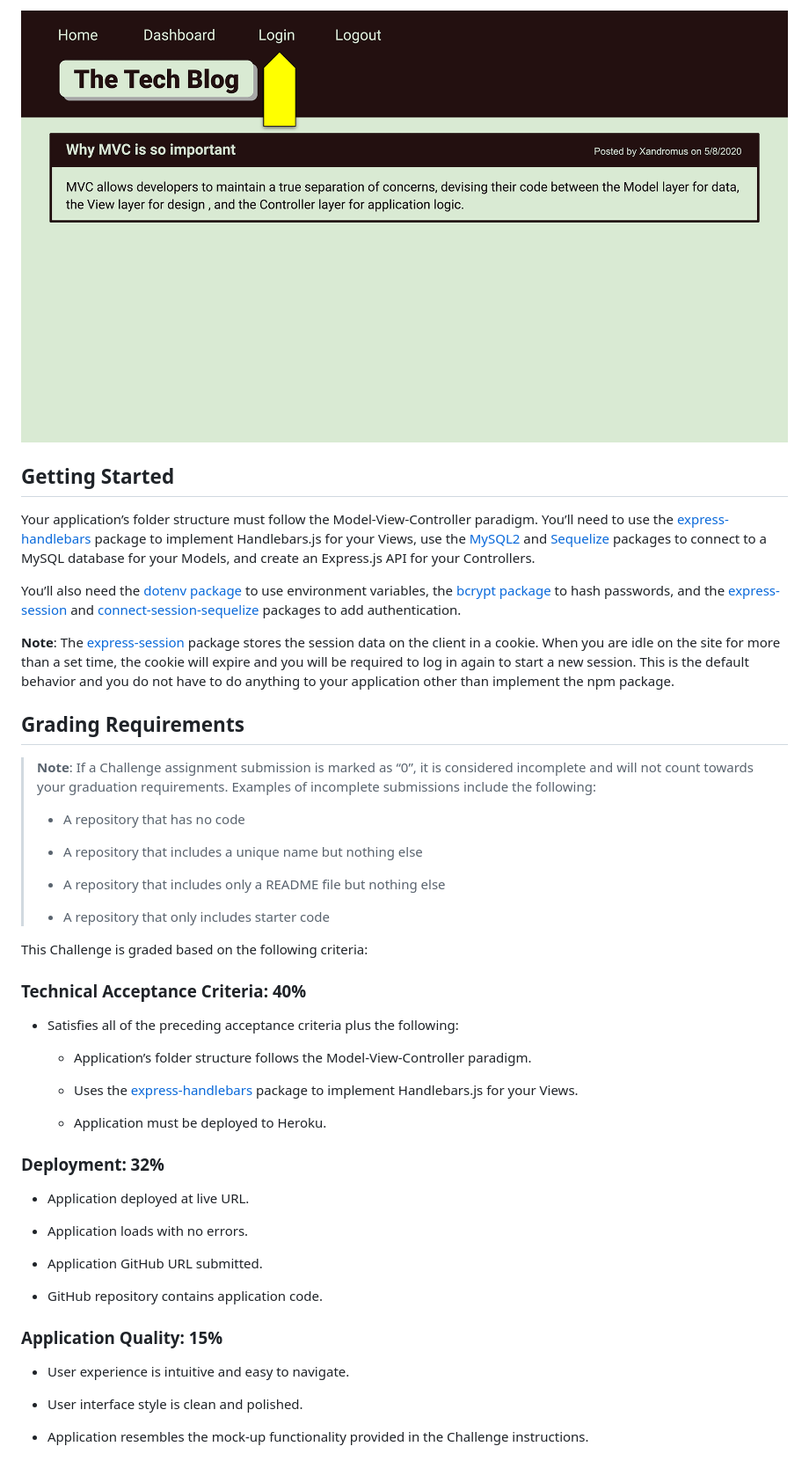
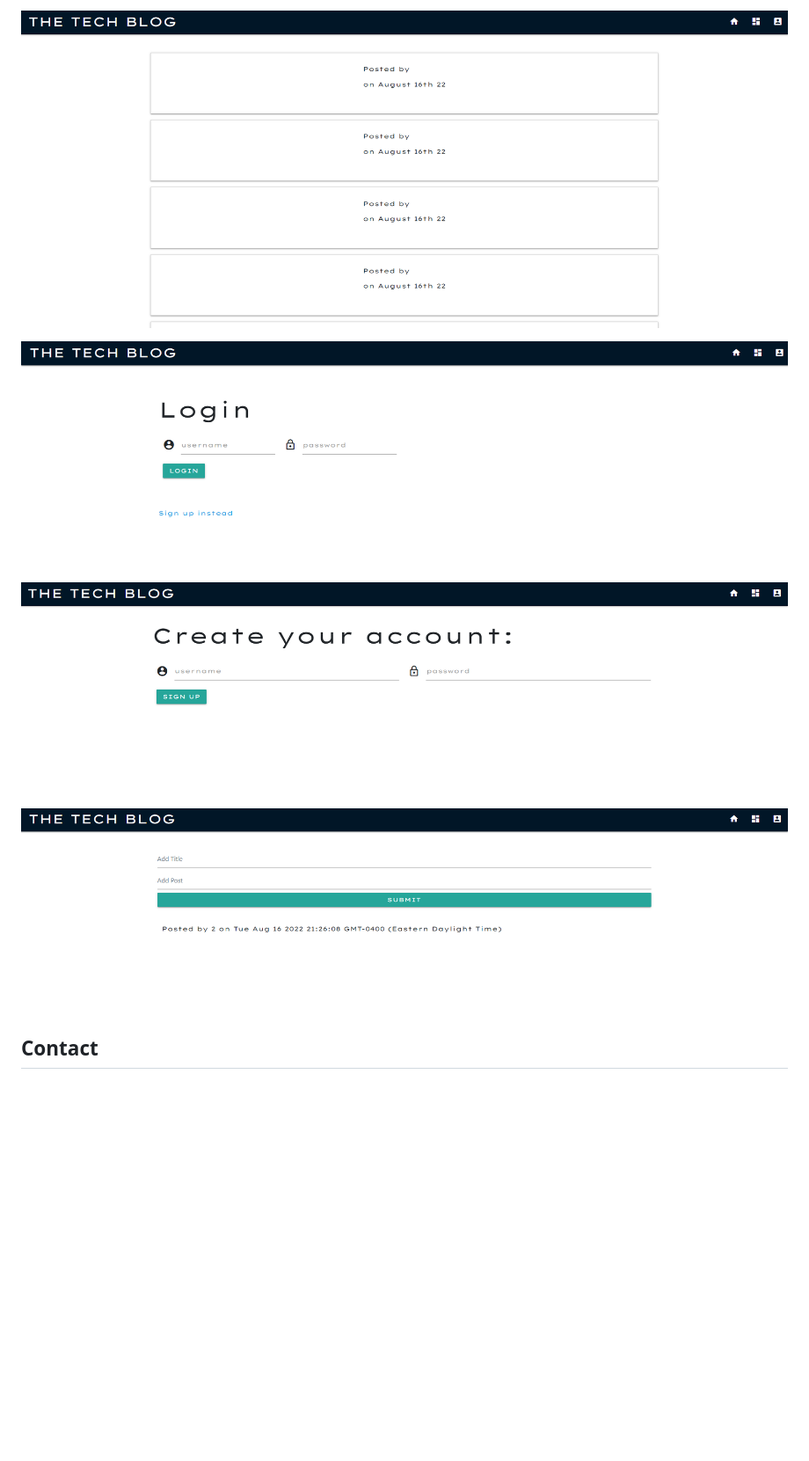
Before and after one commit to catcueto/tech-blog, a Markdown page: README.md, the part around one of its changes. Shown at 88% size. Rendered like a GitHub page; pictures changed too: public/images/app-screenshot1.PNG (added), public/images/app-screenshot2.PNG (added), public/images/app-screenshot3.PNG (added); blank space fills up the shorter version.

Commit message:
readme added

```diff
--- a/README.md
+++ b/README.md
@@ -58,53 +20,11 @@ The following animation demonstrates the application functionality:
 
-![Animation cycles through signing into the app, clicking on buttons, and updating blog posts.](./Assets/14-mvc-homework-demo-01.gif)
+![alt text](./public/images/app-screenshot1.PNG)
 
-## Getting Started
+![alt text](./public/images/app-screenshot2.PNG)
 
-Your application’s folder structure must follow the Model-View-Controller paradigm. You’ll need to use the [express-handlebars](https://www.npmjs.com/package/express-handlebars) package to implement Handlebars.js for your Views, use the [MySQL2](https://www.npmjs.com/package/mysql2) and [Sequelize](https://www.npmjs.com/package/sequelize) packages to connect to a MySQL database for your Models, and create an Express.js API for your Controllers.
+![alt text](./public/images/app-screenshot3.PNG)
 
-You’ll also need the [dotenv package](https://www.npmjs.com/package/dotenv) to use environment variables, the [bcrypt package](https://www.npmjs.com/package/bcrypt) to hash passwords, and the [express-session](https://www.npmjs.com/package/express-session) and [connect-session-sequelize](https://www.npmjs.com/package/connect-session-sequelize) packages to add authentication.
+![alt text](./public/images/app-screenshot4.PNG)
 
-**Note**: The [express-session](https://www.npmjs.com/package/express-session) package stores the session data on the client in a cookie. When you are idle on the site for more than a set time, the cookie will expire and you will be required to log in again to start a new session. This is the default behavior and you do not have to do anything to your application other than implement the npm package.
+## Contact
 
-## Grading Requirements
-
-> **Note**: If a Challenge assignment submission is marked as “0”, it is considered incomplete and will not count towards your graduation requirements. Examples of incomplete submissions include the following:
->
-> * A repository that has no code
->
-> * A repository that includes a unique name but nothing else
->
-> * A repository that includes only a README file but nothing else
->
-> * A repository that only includes starter code
-
-This Challenge is graded based on the following criteria:
-
-### Technical Acceptance Criteria: 40%
-
-* Satisfies all of the preceding acceptance criteria plus the following:
-
-    * Application’s folder structure follows the Model-View-Controller paradigm.
-
-    * Uses the [express-handlebars](https://www.npmjs.com/package/express-handlebars) package to implement Handlebars.js for your Views.
-
-    * Application must be deployed to Heroku.
-
-### Deployment: 32%
-
-* Application deployed at live URL.
-
-* Application loads with no errors.
-
-* Application GitHub URL submitted.
-
-* GitHub repository contains application code.
-
-### Application Quality: 15%
-
-* User experience is intuitive and easy to navigate.
-
-* User interface style is clean and polished.
-
-* Application resembles the mock-up functionality provided in the Challenge instructions.
-
```
Also changed, not shown: other parts of README.md (+11 -70 lines).
